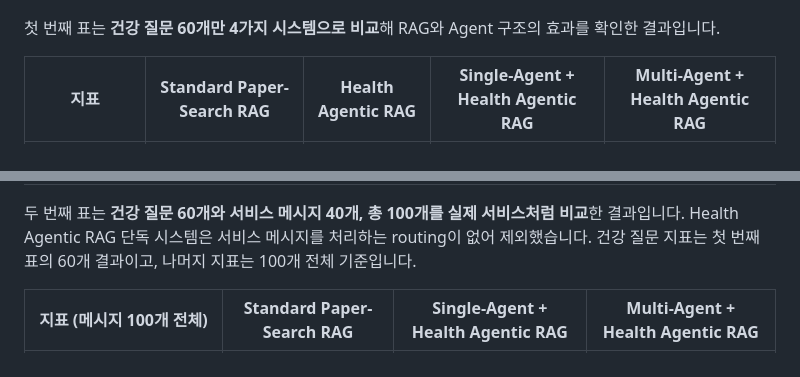
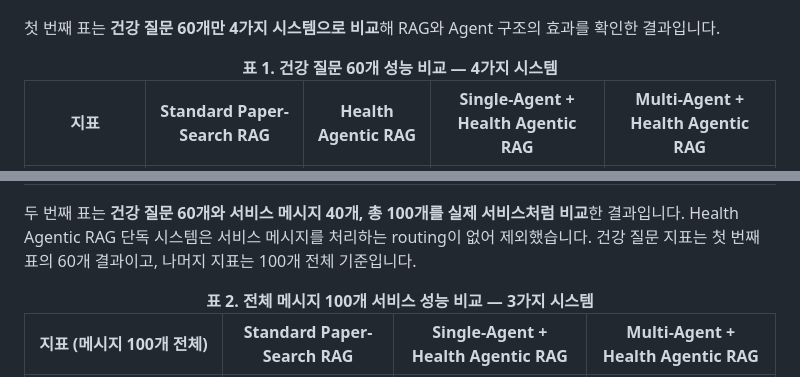
Before and after one commit to sihunwang-skala/health-coach-multi-agent, a Markdown page: README.md, 2 parts joined by grey strips. GitHub-like rendering.

```diff
--- a/README.md
+++ b/README.md
@@ -12,6 +12,8 @@ Baseline(Before) = Standard Paper-Search RAG · Ablation = Health Agentic RAG, S
 
 첫 번째 표는 **건강 질문 60개만 4가지 시스템으로 비교**해 RAG와 Agent 구조의 효과를 확인한 결과입니다.
 
+<div align="center"><strong>표 1. 건강 질문 60개 성능 비교 — 4가지 시스템</strong></div>
+
 | 지표 | Standard Paper-Search RAG | Health Agentic RAG | Single-Agent + Health Agentic RAG | Multi-Agent + Health Agentic RAG |
 |---|---|---|---|---|
 | 건강 질문 60개 답변 점수 ¹ | 75.3% | 73.2% | 88.7% | **91.5%** |
@@ -23,6 +25,8 @@ Baseline(Before) = Standard Paper-Search RAG · Ablation = Health Agentic RAG, S
 | 건강 질문 1개당 비용 | **$0.0002** | $0.0025 | $0.0025 | $0.0032 |
 
 두 번째 표는 **건강 질문 60개와 서비스 메시지 40개, 총 100개를 실제 서비스처럼 비교**한 결과입니다. Health Agentic RAG 단독 시스템은 서비스 메시지를 처리하는 routing이 없어 제외했습니다. 건강 질문 지표는 첫 번째 표의 60개 결과이고, 나머지 지표는 100개 전체 기준입니다.
+
+<div align="center"><strong>표 2. 전체 메시지 100개 서비스 성능 비교 — 3가지 시스템</strong></div>
 
 | 지표 (메시지 100개 전체) | Standard Paper-Search RAG | Single-Agent + Health Agentic RAG | Multi-Agent + Health Agentic RAG |
 |---|---|---|---|
```
Also changed, not shown: docs/REPORT.md (+4 -0 lines).
